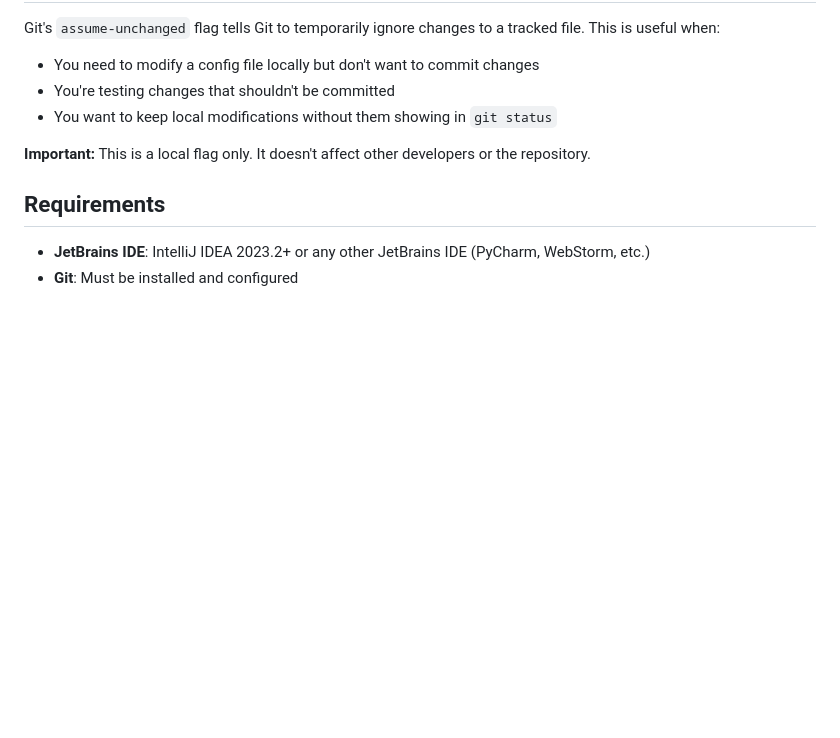
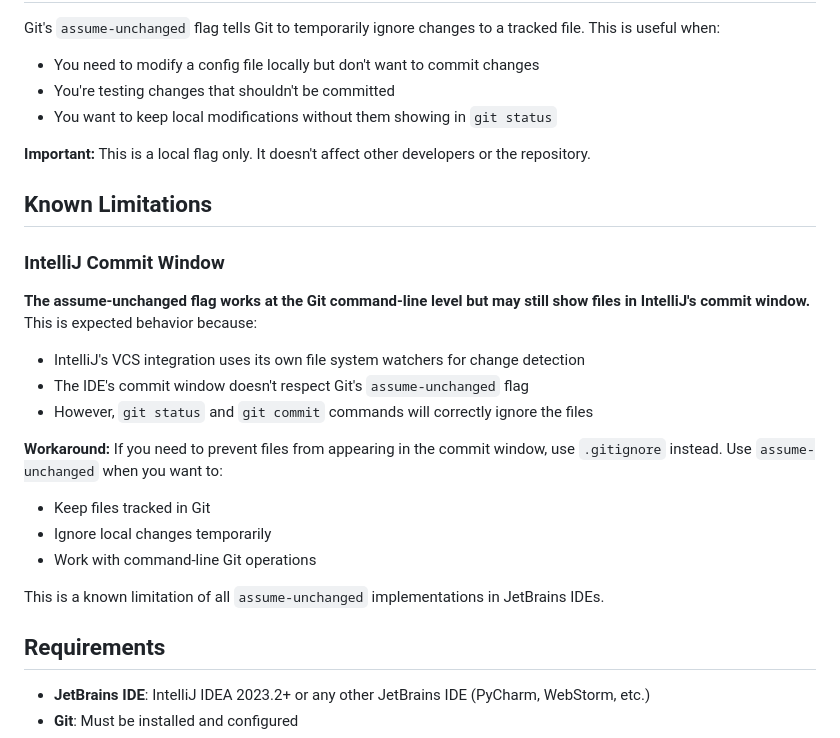
Before and after one commit to eziocode/IntelliJ-Plugins, a Markdown page: gitAssume/README.md, the part around the change. Rendered like a GitHub page; blank space fills up the shorter version.

Commit message:
Add documentation about IntelliJ commit window limitation

```diff
--- a/gitAssume/README.md
+++ b/gitAssume/README.md
@@ -54,6 +54,23 @@ Git's `assume-unchanged` flag tells Git to temporarily ignore changes to a track
 
 **Important:** This is a local flag only. It doesn't affect other developers or the repository.
 
+## Known Limitations
+
+### IntelliJ Commit Window
+
+**The assume-unchanged flag works at the Git command-line level but may still show files in IntelliJ's commit window.** This is expected behavior because:
+
+- IntelliJ's VCS integration uses its own file system watchers for change detection
+- The IDE's commit window doesn't respect Git's `assume-unchanged` flag
+- However, `git status` and `git commit` commands will correctly ignore the files
+
+**Workaround:** If you need to prevent files from appearing in the commit window, use `.gitignore` instead. Use `assume-unchanged` when you want to:
+- Keep files tracked in Git
+- Ignore local changes temporarily
+- Work with command-line Git operations
+
+This is a known limitation of all `assume-unchanged` implementations in JetBrains IDEs.
+
 ## Requirements
 
 - **JetBrains IDE**: IntelliJ IDEA 2023.2+ or any other JetBrains IDE (PyCharm, WebStorm, etc.)
```
Also changed, not shown: gitAssume/GETTING_STARTED.md (+9 -0 lines).
